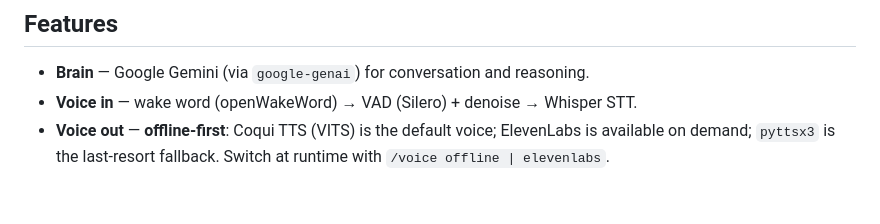
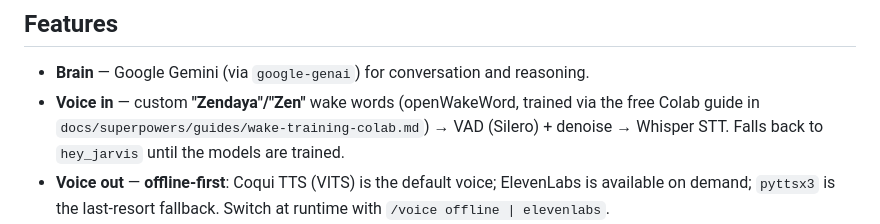
Before and after one commit to zenitech007/Zendaya, a Markdown page: README.md, the part around the change. Rendered like a GitHub page; blank space fills up the shorter version.

Commit message:
docs(wake): note custom Zendaya/Zen wake words in README + CLAUDE
Co-Authored-By: Claude Opus 4.8 <noreply@anthropic.com>

```diff
--- a/README.md
+++ b/README.md
@@ -14,7 +14,9 @@ it talks back.
 ## Features
 
 - **Brain** — Google Gemini (via `google-genai`) for conversation and reasoning.
-- **Voice in** — wake word (openWakeWord) → VAD (Silero) + denoise → Whisper STT.
+- **Voice in** — custom **"Zendaya"/"Zen"** wake words (openWakeWord, trained via the
+  free Colab guide in `docs/superpowers/guides/wake-training-colab.md`) → VAD (Silero) +
+  denoise → Whisper STT. Falls back to `hey_jarvis` until the models are trained.
 - **Voice out** — **offline-first**: Coqui TTS (VITS) is the default voice; ElevenLabs
   is available on demand; `pyttsx3` is the last-resort fallback. Switch at runtime
   with `/voice offline | elevenlabs`.
```
Also changed, not shown: CLAUDE.md (+5 -0 lines).
